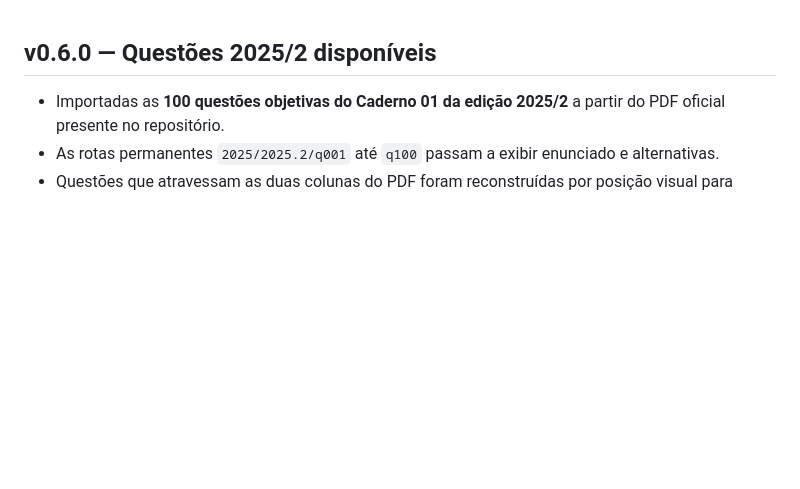
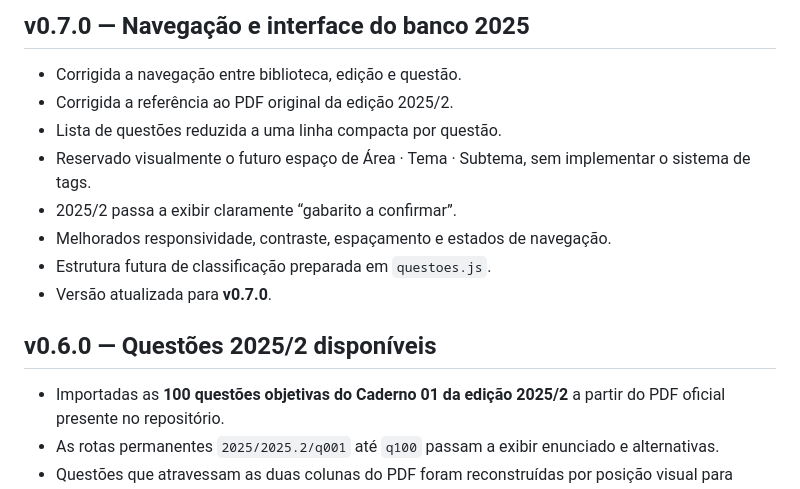
Before and after one commit to raphix-br/Projeto-Revalida, a Markdown page: CHANGELOG.md, the part around the change. Rendered like a GitHub page; blank space fills up the shorter version.

Commit message:
v0.7.0: registrar melhorias de navegacao

```diff
--- a/CHANGELOG.md
+++ b/CHANGELOG.md
@@ -1,3 +1,13 @@
+## v0.7.0 — Navegação e interface do banco 2025
+- Corrigida a navegação entre biblioteca, edição e questão.
+- Corrigida a referência ao PDF original da edição 2025/2.
+- Lista de questões reduzida a uma linha compacta por questão.
+- Reservado visualmente o futuro espaço de Área · Tema · Subtema, sem implementar o sistema de tags.
+- 2025/2 passa a exibir claramente “gabarito a confirmar”.
+- Melhorados responsividade, contraste, espaçamento e estados de navegação.
+- Estrutura futura de classificação preparada em `questoes.js`.
+- Versão atualizada para **v0.7.0**.
+
 ## v0.6.0 — Questões 2025/2 disponíveis
 - Importadas as **100 questões objetivas do Caderno 01 da edição 2025/2** a partir do PDF oficial presente no repositório.
 - As rotas permanentes `2025/2025.2/q001` até `q100` passam a exibir enunciado e alternativas.
```
